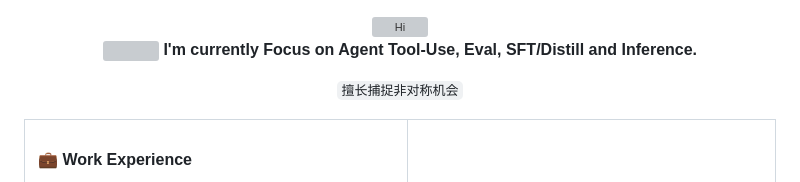
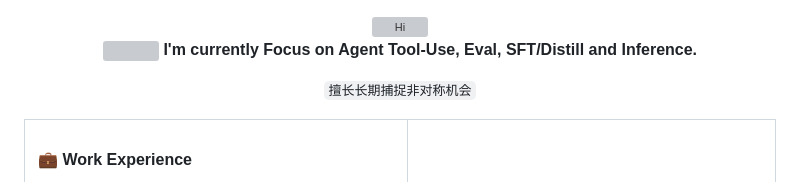
Before and after one commit to xiaojunjie222/xiaojunjie222, a Markdown page: README.md, the part around the change. Rendered like a GitHub page; grey boxes are pictures that could not be loaded.

Commit message:
Update description in README.md

```diff
--- a/README.md
+++ b/README.md
@@ -5,7 +5,7 @@
     <strong>I'm currently Focus on Agent Tool-Use, Eval, SFT/Distill and Inference.</strong>
   </p>
   <p>
-    <code>擅长捕捉非对称机会</code>
+    <code>擅长长期捕捉非对称机会</code>
   </p>
 </div>
 
```
